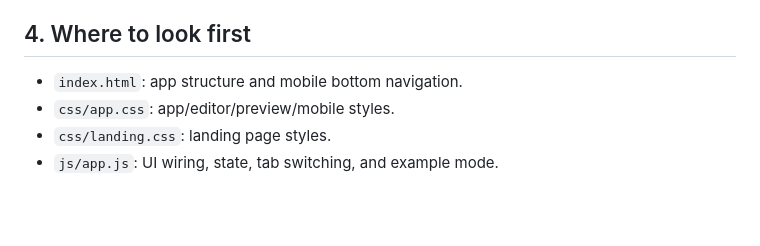
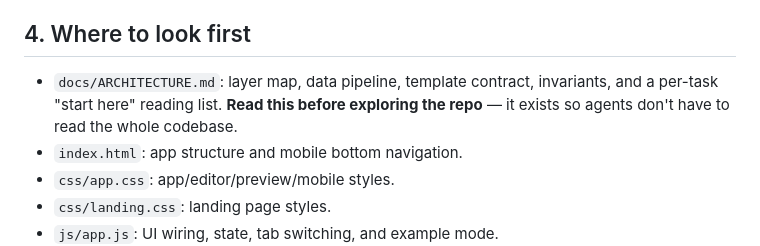
Before and after one commit to Arblok-Digital/fakturku, a Markdown page: AGENTS.md, the part around the change. Rendered like a GitHub page; blank space fills up the shorter version.

```diff
--- a/AGENTS.md
+++ b/AGENTS.md
@@ -32,6 +32,7 @@ Read this file before editing, testing, committing, or deploying.
 
 ## 4. Where to look first
 
+- `docs/ARCHITECTURE.md`: layer map, data pipeline, template contract, invariants, and a per-task "start here" reading list. **Read this before exploring the repo** — it exists so agents don't have to read the whole codebase.
 - `index.html`: app structure and mobile bottom navigation.
 - `css/app.css`: app/editor/preview/mobile styles.
 - `css/landing.css`: landing page styles.
```
Also changed, not shown: docs/ARCHITECTURE.md (added, +161 -0 lines).
